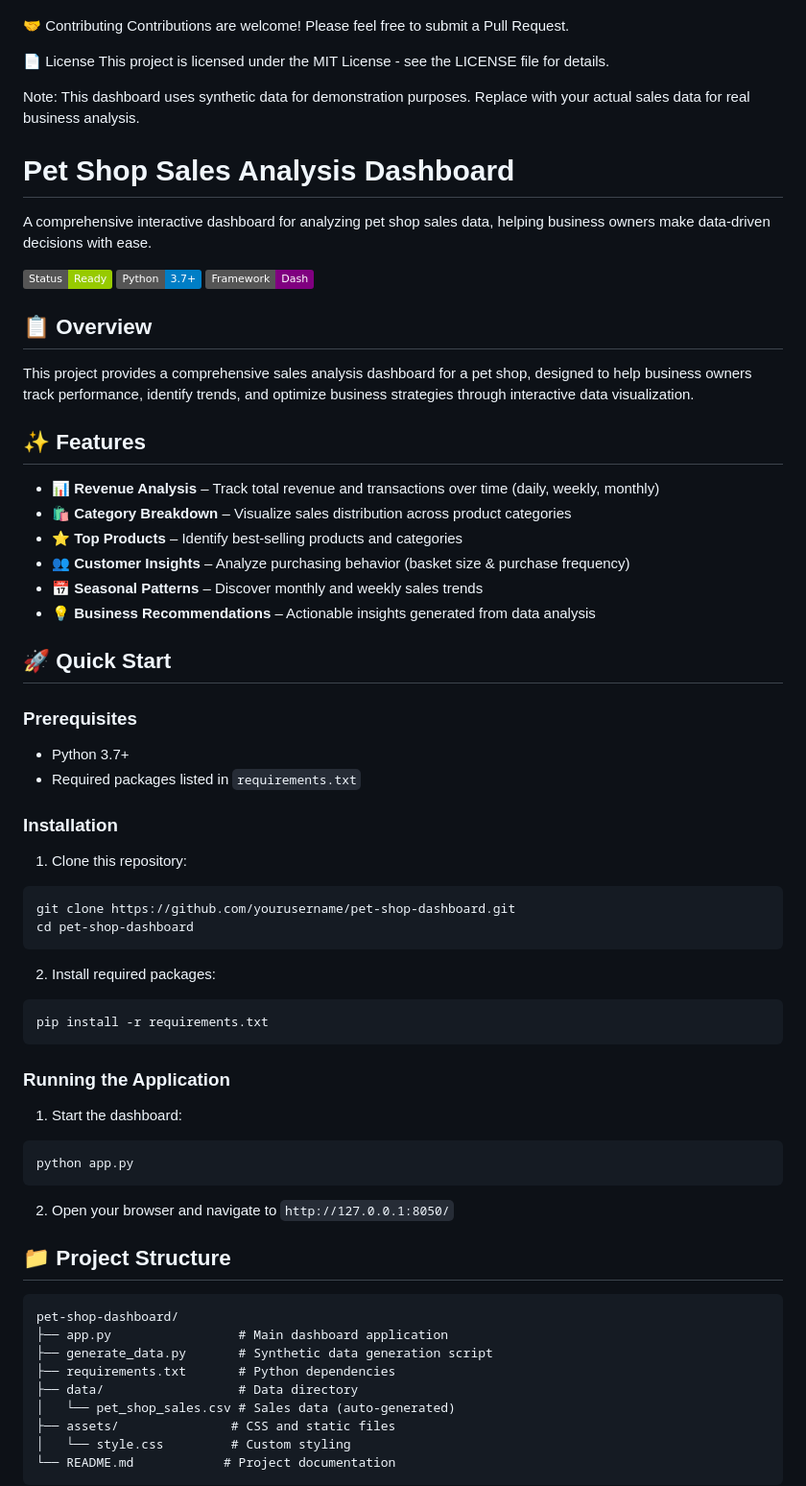
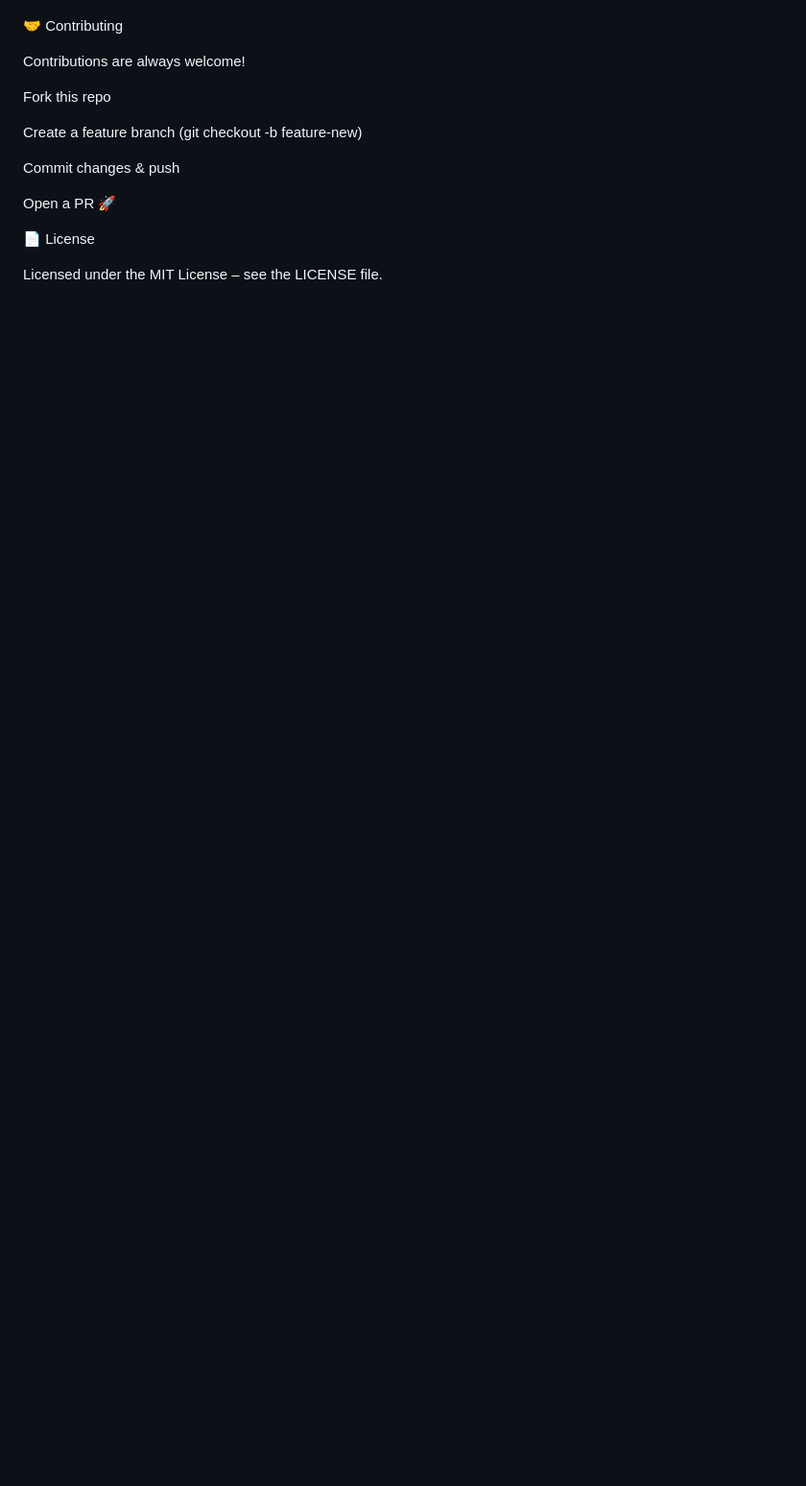
Before and after one commit to GautamvMahale/data-analysis, a Markdown page: README.md, the part around one of its changes. Shown at 96% size. GitHub-like rendering; badges without logos; blank space fills up the shorter version.

````diff
--- a/README.md
+++ b/README.md
@@ -99,70 +113,18 @@ Promotional planning – Use weekly patterns to schedule marketing campaigns
 
 🤝 Contributing
-Contributions are welcome! Please feel free to submit a Pull Request.
+
+Contributions are always welcome!
+
+Fork this repo
+
+Create a feature branch (git checkout -b feature-new)
+
+Commit changes & push
+
+Open a PR 🚀
 
 📄 License
-This project is licensed under the MIT License - see the LICENSE file for details.
 
-Note: This dashboard uses synthetic data for demonstration purposes. Replace with your actual sales data for real business analysis.
-# Pet Shop Sales Analysis Dashboard
+Licensed under the MIT License – see the LICENSE
+ file.
 
-A comprehensive interactive dashboard for analyzing pet shop sales data, helping business owners make data-driven decisions with ease.
-
-![Dashboard Preview](https://img.shields.io/badge/Status-Ready-green) ![Python](https://img.shields.io/badge/Python-3.7%2B-blue) ![Dash](https://img.shields.io/badge/Framework-Dash-purple)
-
-## 📋 Overview
-
-This project provides a comprehensive sales analysis dashboard for a pet shop, designed to help business owners track performance, identify trends, and optimize business strategies through interactive data visualization.
-
-## ✨ Features
-
-- **📊 Revenue Analysis** – Track total revenue and transactions over time (daily, weekly, monthly)
-- **🛍️ Category Breakdown** – Visualize sales distribution across product categories
-- **⭐ Top Products** – Identify best-selling products and categories
-- **👥 Customer Insights** – Analyze purchasing behavior (basket size & purchase frequency)
-- **📅 Seasonal Patterns** – Discover monthly and weekly sales trends
-- **💡 Business Recommendations** – Actionable insights generated from data analysis
-
-## 🚀 Quick Start
-
-### Prerequisites
-
-- Python 3.7+
-- Required packages listed in `requirements.txt`
-
-### Installation
-
-1. Clone this repository:
-```bash
-git clone https://github.com/yourusername/pet-shop-dashboard.git
-cd pet-shop-dashboard
-```
-
-2. Install required packages:
-```bash
-pip install -r requirements.txt
-```
-
-### Running the Application
-
-1. Start the dashboard:
-```bash
-python app.py
-```
-
-2. Open your browser and navigate to `http://127.0.0.1:8050/`
-
-## 📁 Project Structure
-
-```
-pet-shop-dashboard/
-├── app.py                 # Main dashboard application
-├── generate_data.py       # Synthetic data generation script
-├── requirements.txt       # Python dependencies
-├── data/                  # Data directory
-│   └── pet_shop_sales.csv # Sales data (auto-generated)
-├── assets/               # CSS and static files
-│   └── style.css         # Custom styling
-└── README.md            # Project documentation
-```
-
````
Also changed, not shown: other parts of README.md (+74 -110 lines).
